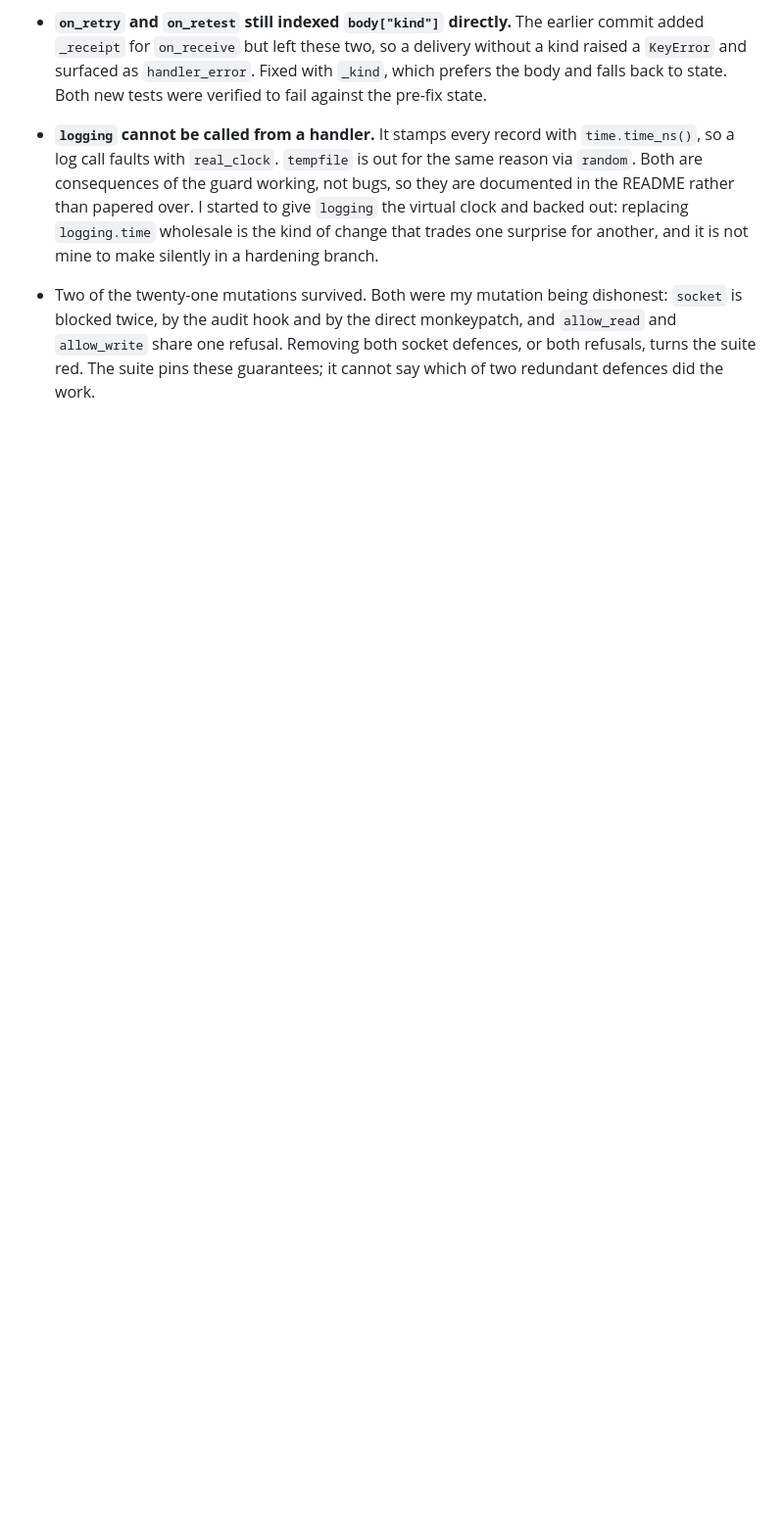
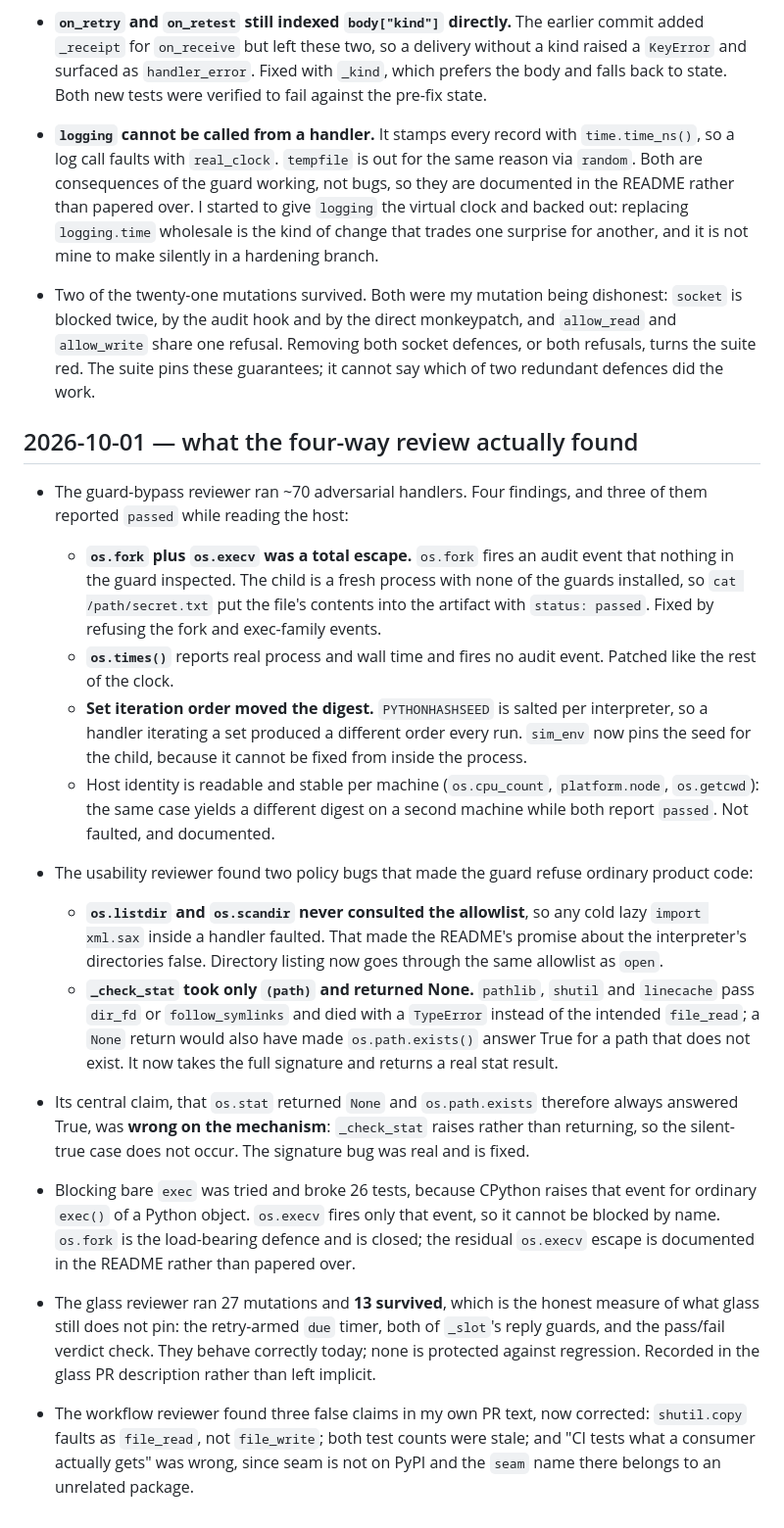
Before and after one commit to adc77/seam, a Markdown page: BUILD_LOG.md, the part around the change. Shown at 98% size. GitHub-like rendering; blank space fills up the shorter version.

Commit message:
Record what the four-way review found, including where it was wrong

```diff
--- a/BUILD_LOG.md
+++ b/BUILD_LOG.md
@@ -115,3 +115,24 @@ Local implementation of PLAN.md. Heavy work is skipped and written down here. No
   monkeypatch, and `allow_read` and `allow_write` share one refusal. Removing
   both socket defences, or both refusals, turns the suite red. The suite pins
   these guarantees; it cannot say which of two redundant defences did the work.
+
+## 2026-10-01 — what the four-way review actually found
+
+- The guard-bypass reviewer ran ~70 adversarial handlers. Four findings, and three of them reported `passed` while reading the host:
+
+  - **`os.fork` plus `os.execv` was a total escape.** `os.fork` fires an audit event that nothing in the guard inspected. The child is a fresh process with none of the guards installed, so `cat /path/secret.txt` put the file's contents into the artifact with `status: passed`. Fixed by refusing the fork and exec-family events.
+  - **`os.times()`** reports real process and wall time and fires no audit event. Patched like the rest of the clock.
+  - **Set iteration order moved the digest.** `PYTHONHASHSEED` is salted per interpreter, so a handler iterating a set produced a different order every run. `sim_env` now pins the seed for the child, because it cannot be fixed from inside the process.
+  - Host identity is readable and stable per machine (`os.cpu_count`, `platform.node`, `os.getcwd`): the same case yields a different digest on a second machine while both report `passed`. Not faulted, and documented.
+
+- The usability reviewer found two policy bugs that made the guard refuse ordinary product code:
+  - **`os.listdir` and `os.scandir` never consulted the allowlist**, so any cold lazy `import xml.sax` inside a handler faulted. That made the README's promise about the interpreter's directories false. Directory listing now goes through the same allowlist as `open`.
+  - **`_check_stat` took only `(path)` and returned None.** `pathlib`, `shutil` and `linecache` pass `dir_fd` or `follow_symlinks` and died with a `TypeError` instead of the intended `file_read`; a `None` return would also have made `os.path.exists()` answer True for a path that does not exist. It now takes the full signature and returns a real stat result.
+
+- Its central claim, that `os.stat` returned `None` and `os.path.exists` therefore always answered True, was **wrong on the mechanism**: `_check_stat` raises rather than returning, so the silent-true case does not occur. The signature bug was real and is fixed.
+
+- Blocking bare `exec` was tried and broke 26 tests, because CPython raises that event for ordinary `exec()` of a Python object. `os.execv` fires only that event, so it cannot be blocked by name. `os.fork` is the load-bearing defence and is closed; the residual `os.execv` escape is documented in the README rather than papered over.
+
+- The glass reviewer ran 27 mutations and **13 survived**, which is the honest measure of what glass still does not pin: the retry-armed `due` timer, both of `_slot`'s reply guards, and the pass/fail verdict check. They behave correctly today; none is protected against regression. Recorded in the glass PR description rather than left implicit.
+
+- The workflow reviewer found three false claims in my own PR text, now corrected: `shutil.copy` faults as `file_read`, not `file_write`; both test counts were stale; and "CI tests what a consumer actually gets" was wrong, since seam is not on PyPI and the `seam` name there belongs to an unrelated package.
```
